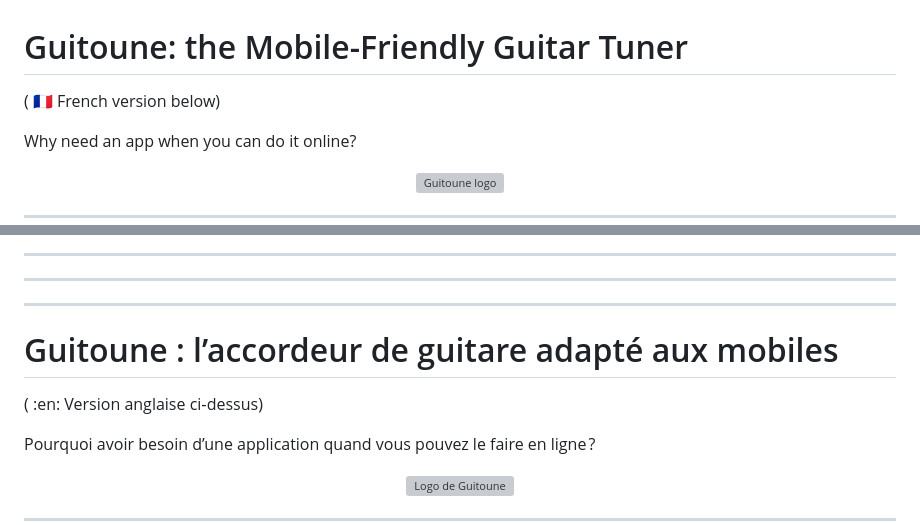
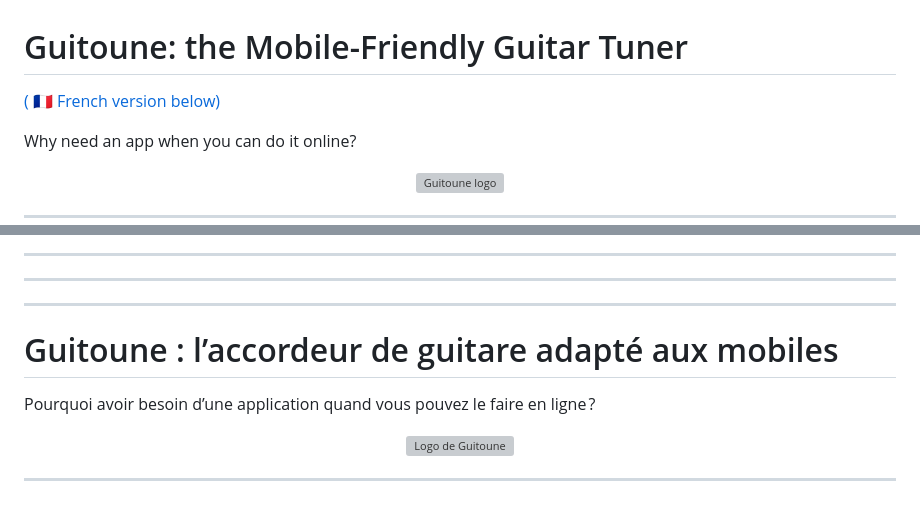
Before and after one commit to laurentperrinet/guitoune, a Markdown page: README.md, 2 parts joined by grey strips. Rendered like a GitHub page; blank space fills up the shorter version; grey boxes are pictures that could not be loaded.

Commit message:
Update README.md - Fix French version anchor link
Add proper HTML anchor and adjust the French version link to enable correct navigation to the French section.

```diff
--- a/README.md
+++ b/README.md
@@ -1,6 +1,6 @@
 # Guitoune: the Mobile-Friendly Guitar Tuner
 
-( :fr: French version below)
+[( :fr: French version below)](#version-française)
 
 Why need an app when you can do it online?
 
@@ -84,9 +84,7 @@ Contributions are welcome! Feel free to:
 ---
 ---
 
-# Guitoune : l’accordeur de guitare adapté aux mobiles
-
-( :en: Version anglaise ci‑dessus)
+# <a name="version-française"></a> Guitoune : l’accordeur de guitare adapté aux mobiles
 
 Pourquoi avoir besoin d’une application quand vous pouvez le faire en ligne ?
 
```
